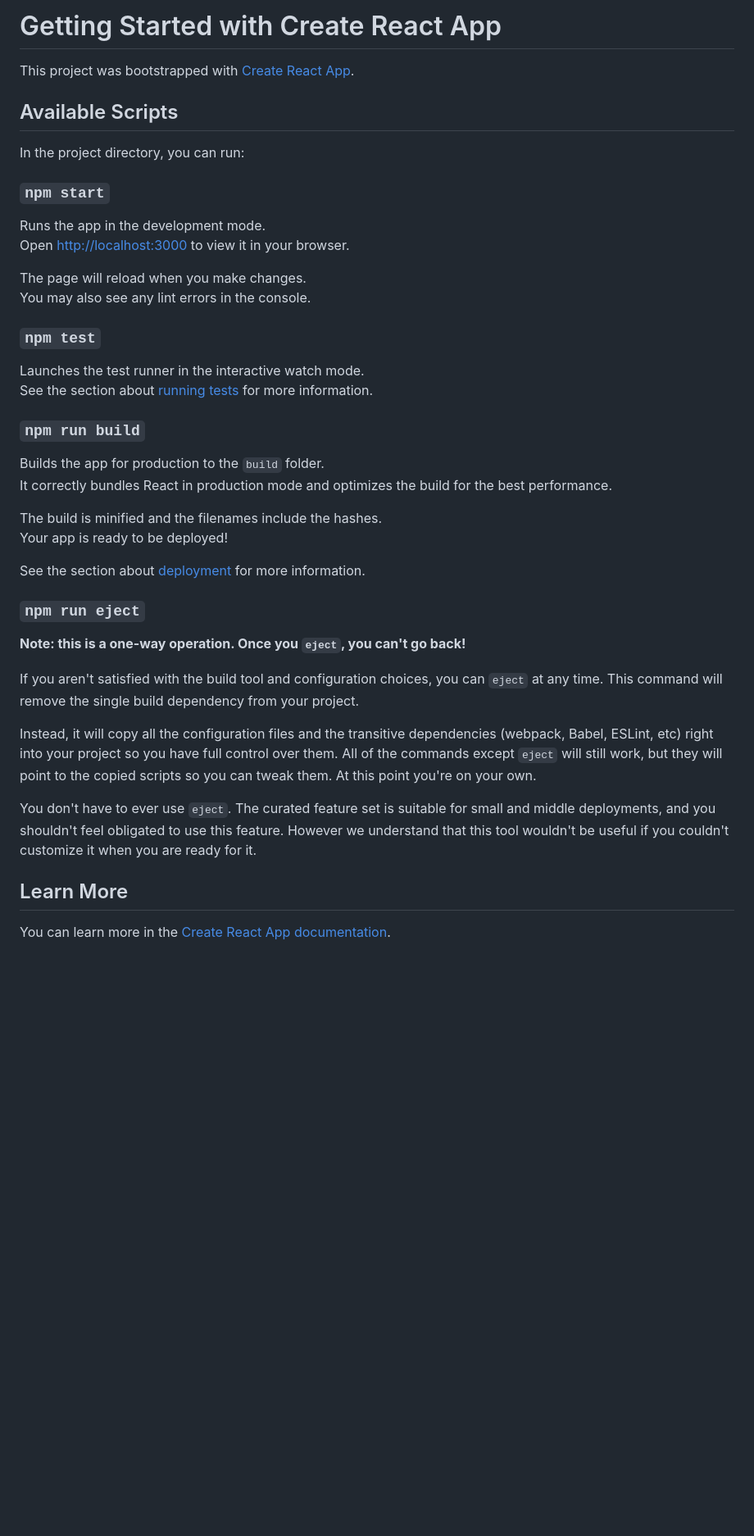
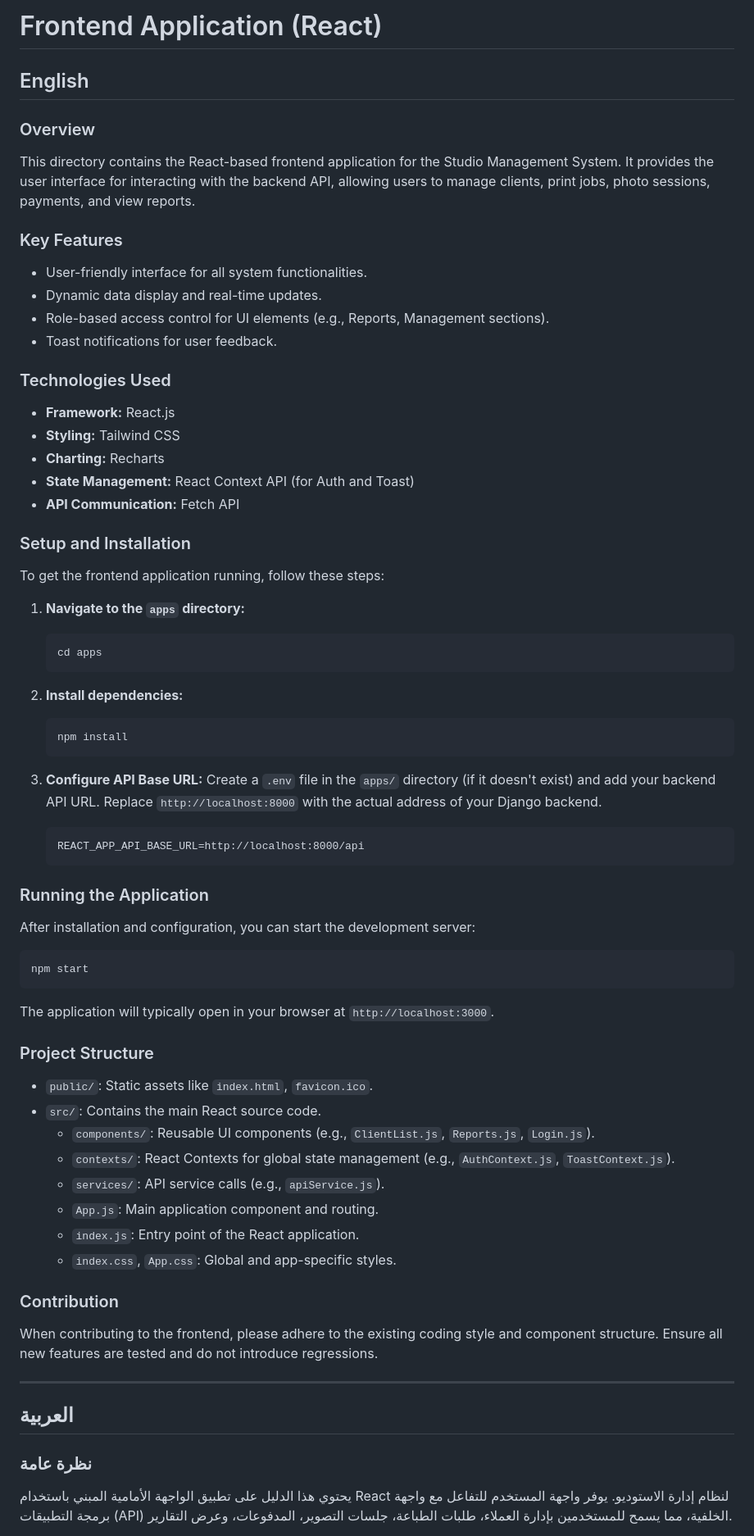
Before and after one commit to MODSharf/derpyfull, a Markdown page: apps/README.md, the part around one of its changes. Shown at 82% size. GitHub-like rendering; blank space fills up the shorter version.

````diff
--- a/apps/README.md
+++ b/apps/README.md
@@ -1,45 +1,71 @@
-# Getting Started with Create React App
+# Frontend Application (React)
 
-This project was bootstrapped with [Create React App](https://github.com/facebook/create-react-app).
+## English
 
-## Available Scripts
+### Overview
+This directory contains the React-based frontend application for the Studio Management System. It provides the user interface for interacting with the backend API, allowing users to manage clients, print jobs, photo sessions, payments, and view reports.
 
-In the project directory, you can run:
+### Key Features
+*   User-friendly interface for all system functionalities.
+*   Dynamic data display and real-time updates.
+*   Role-based access control for UI elements (e.g., Reports, Management sections).
+*   Toast notifications for user feedback.
 
-### `npm start`
+### Technologies Used
+*   **Framework:** React.js
+*   **Styling:** Tailwind CSS
+*   **Charting:** Recharts
+*   **State Management:** React Context API (for Auth and Toast)
+*   **API Communication:** Fetch API
 
-Runs the app in the development mode.\
-Open [http://localhost:3000](http://localhost:3000) to view it in your browser.
+### Setup and Installation
 
-The page will reload when you make changes.\
-You may also see any lint errors in the console.
+To get the frontend application running, follow these steps:
 
-### `npm test`
+1.  **Navigate to the `apps` directory:**
+    ```bash
+    cd apps
+    ```
 
-Launches the test runner in the interactive watch mode.\
-See the section about [running tests](https://facebook.github.io/create-react-app/docs/running-tests) for more information.
+2.  **Install dependencies:**
+    ```bash
+    npm install
+    ```
 
-### `npm run build`
+3.  **Configure API Base URL:**
+    Create a `.env` file in the `apps/` directory (if it doesn't exist) and add your backend API URL. Replace `http://localhost:8000` with the actual address of your Django backend.
+    ```
+    REACT_APP_API_BASE_URL=http://localhost:8000/api
+    ```
 
-Builds the app for production to the `build` folder.\
-It correctly bundles React in production mode and optimizes the build for the best performance.
+### Running the Application
 
-The build is minified and the filenames include the hashes.\
-Your app is ready to be deployed!
+After installation and configuration, you can start the development server:
 
-See the section about [deployment](https://facebook.github.io/create-react-app/docs/deployment) for more information.
+```bash
+npm start
+```
 
-### `npm run eject`
+The application will typically open in your browser at `http://localhost:3000`.
 
-**Note: this is a one-way operation. Once you `eject`, you can't go back!**
+### Project Structure
+*   `public/`: Static assets like `index.html`, `favicon.ico`.
+*   `src/`: Contains the main React source code.
+    *   `components/`: Reusable UI components (e.g., `ClientList.js`, `Reports.js`, `Login.js`).
+    *   `contexts/`: React Contexts for global state management (e.g., `AuthContext.js`, `ToastContext.js`).
+    *   `services/`: API service calls (e.g., `apiService.js`).
+    *   `App.js`: Main application component and routing.
+    *   `index.js`: Entry point of the React application.
+    *   `index.css`, `App.css`: Global and app-specific styles.
 
-If you aren't satisfied with the build tool and configuration choices, you can `eject` at any time. This command will remove the single build dependency from your project.
+### Contribution
 
-Instead, it will copy all the configuration files and the transitive dependencies (webpack, Babel, ESLint, etc) right into your project so you have full control over them. All of the commands except `eject` will still work, but they will point to the copied scripts so you can tweak them. At this point you're on your own.
+When contributing to the frontend, please adhere to the existing coding style and component structure. Ensure all new features are tested and do not introduce regressions.
 
-You don't have to ever use `eject`. The curated feature set is suitable for small and middle deployments, and you shouldn't feel obligated to use this feature. However we understand that this tool wouldn't be useful if you couldn't customize it when you are ready for it.
+---
 
-## Learn More
+## العربية
 
-You can learn more in the [Create React App documentation](https://facebook.github.io/create-react-app/docs/getting-started).
+### نظرة عامة
+يحتوي هذا الدليل على تطبيق الواجهة الأمامية المبني باستخدام React لنظام إدارة الاستوديو. يوفر واجهة المستخدم للتفاعل مع واجهة برمجة التطبيقات (API) الخلفية، مما يسمح للمستخدمين بإدارة العملاء، طلبات الطباعة، جلسات التصوير، المدفوعات، وعرض التقارير.
 
````
Also changed, not shown: other parts of apps/README.md (+44 -13 lines), README.md (added, +111 -0 lines), stapi/README.md (added, +165 -0 lines).
